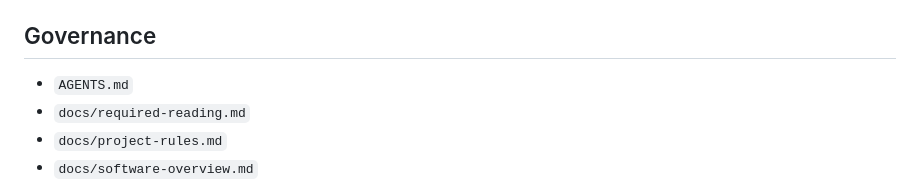
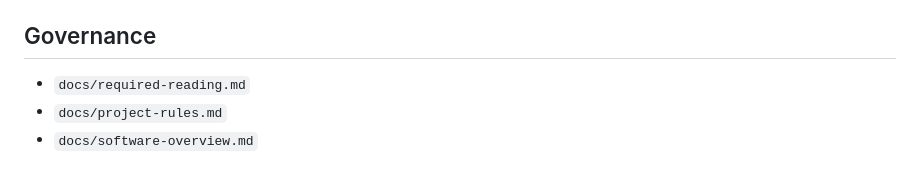
Before and after one commit to EDortta/CodexBridge, a Markdown page: docs/codemap.md, the part around the change. Drawn GitHub-style.

Commit message:
fix(gh-25-followup): drop gitignored AGENTS.md from the codemap's Governance list
Council review (sweep skeptic + claim auditor, independently) caught that the
previous regen ran in a working tree that happens to have a local, gitignored
AGENTS.md (.gitignore:12) on disk. governancekit map reads whatever is on disk,
so the committed docs/codemap.md ended up claiming AGENTS.md as a governance
doc under its own `## Governance` heading, directly contradicting the same
page's `## Ignored Paths` section three lines below — and unreproducible from
any clean checkout, including CI's.

Regenerated from a clean git worktree (tracked files only, no AGENTS.md on
disk) instead. Only the one line changes.

```diff
--- a/docs/codemap.md
+++ b/docs/codemap.md
@@ -11,7 +11,6 @@
 
 ## Governance
 
-- `AGENTS.md`
 - `docs/required-reading.md`
 - `docs/project-rules.md`
 - `docs/software-overview.md`
```
